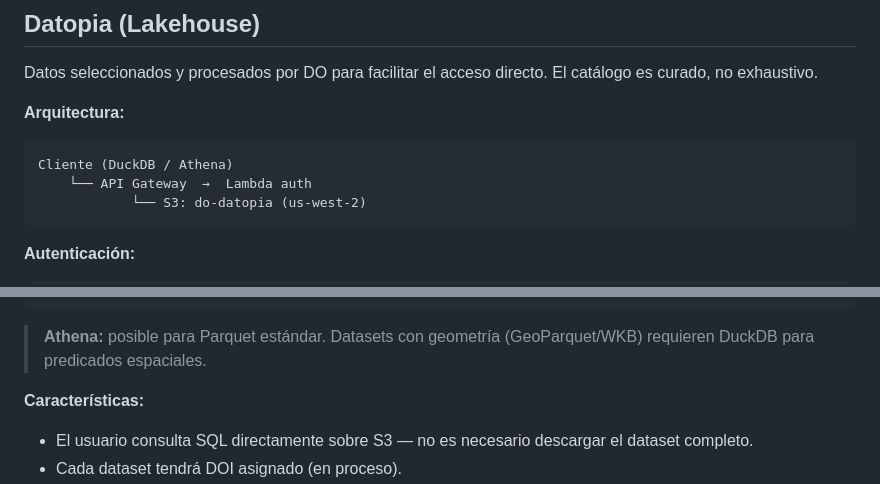
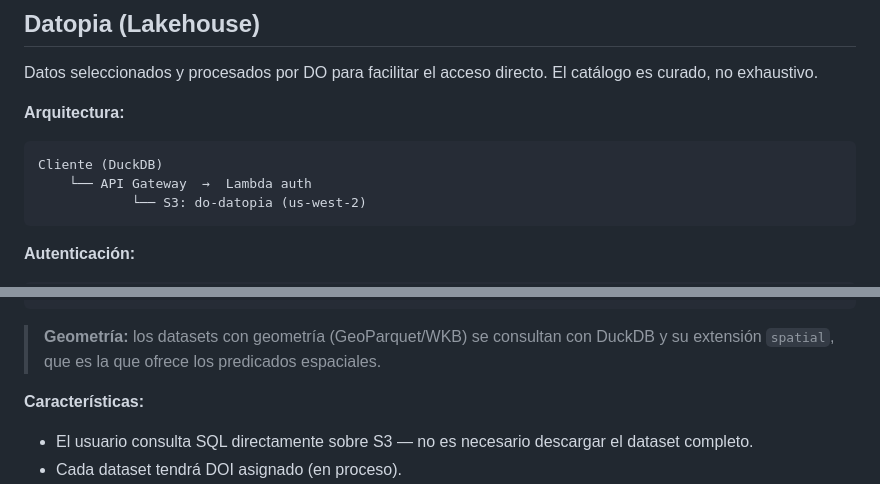
Before and after one commit to Data-Observatory/datopia-notebooks, a Markdown page: docs/ecosistema-tecnico.md, 2 parts joined by grey strips. GitHub-like rendering.

````diff
--- a/docs/ecosistema-tecnico.md
+++ b/docs/ecosistema-tecnico.md
@@ -42,7 +42,7 @@ Datos seleccionados y procesados por DO para facilitar el acceso directo. El cat
 **Arquitectura:**
 
 ```
-Cliente (DuckDB / Athena)
+Cliente (DuckDB)
     └── API Gateway  →  Lambda auth
             └── S3: do-datopia (us-west-2)
 ```
@@ -74,7 +74,7 @@ con.execute(f"""
 """)
 ```
 
-> **Athena:** posible para Parquet estándar. Datasets con geometría (GeoParquet/WKB) requieren DuckDB para predicados espaciales.
+> **Geometría:** los datasets con geometría (GeoParquet/WKB) se consultan con DuckDB y su extensión `spatial`, que es la que ofrece los predicados espaciales.
 
 **Características:**
 
````
Also changed, not shown: CLAUDE.md (+66 -2 lines).
